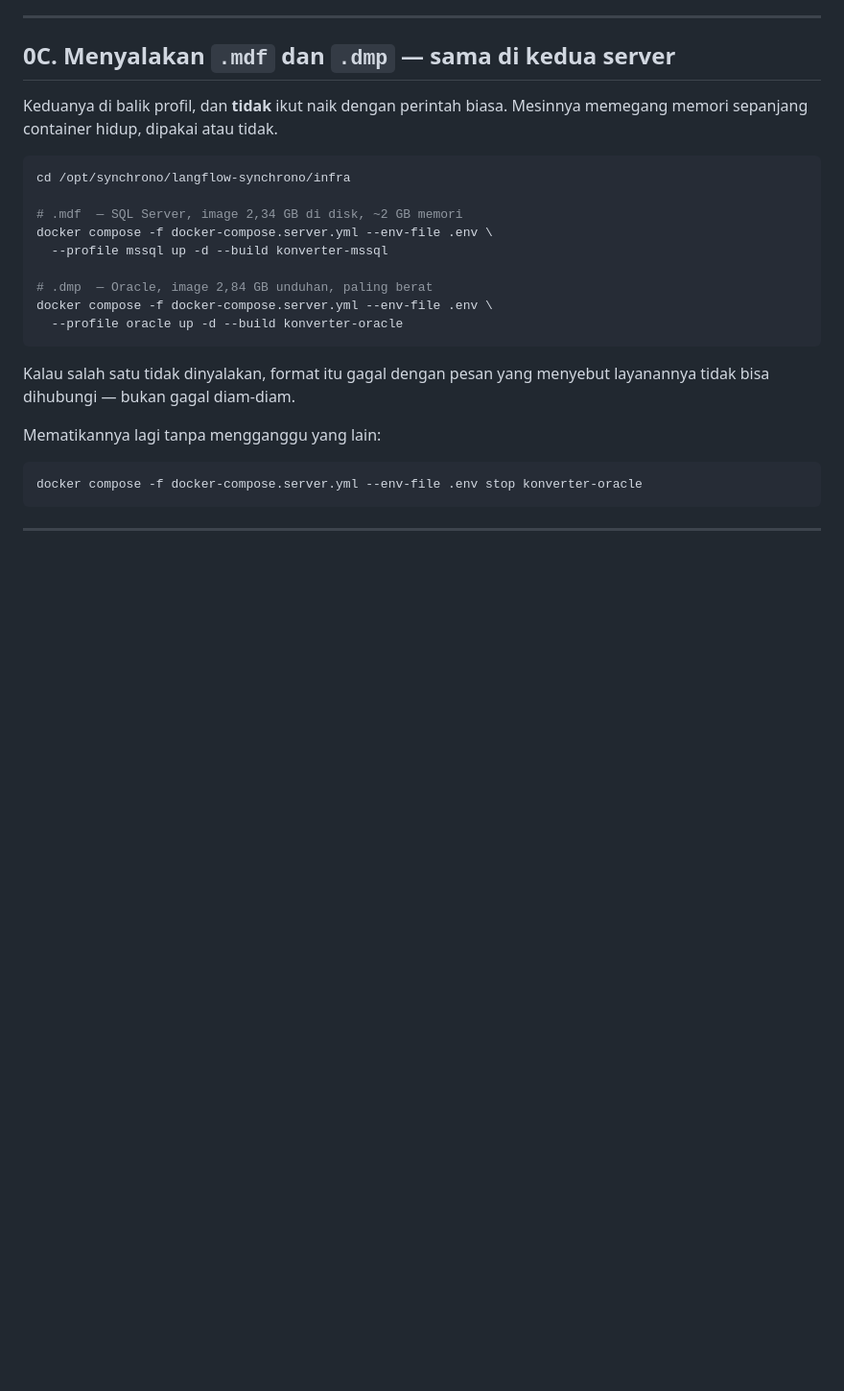
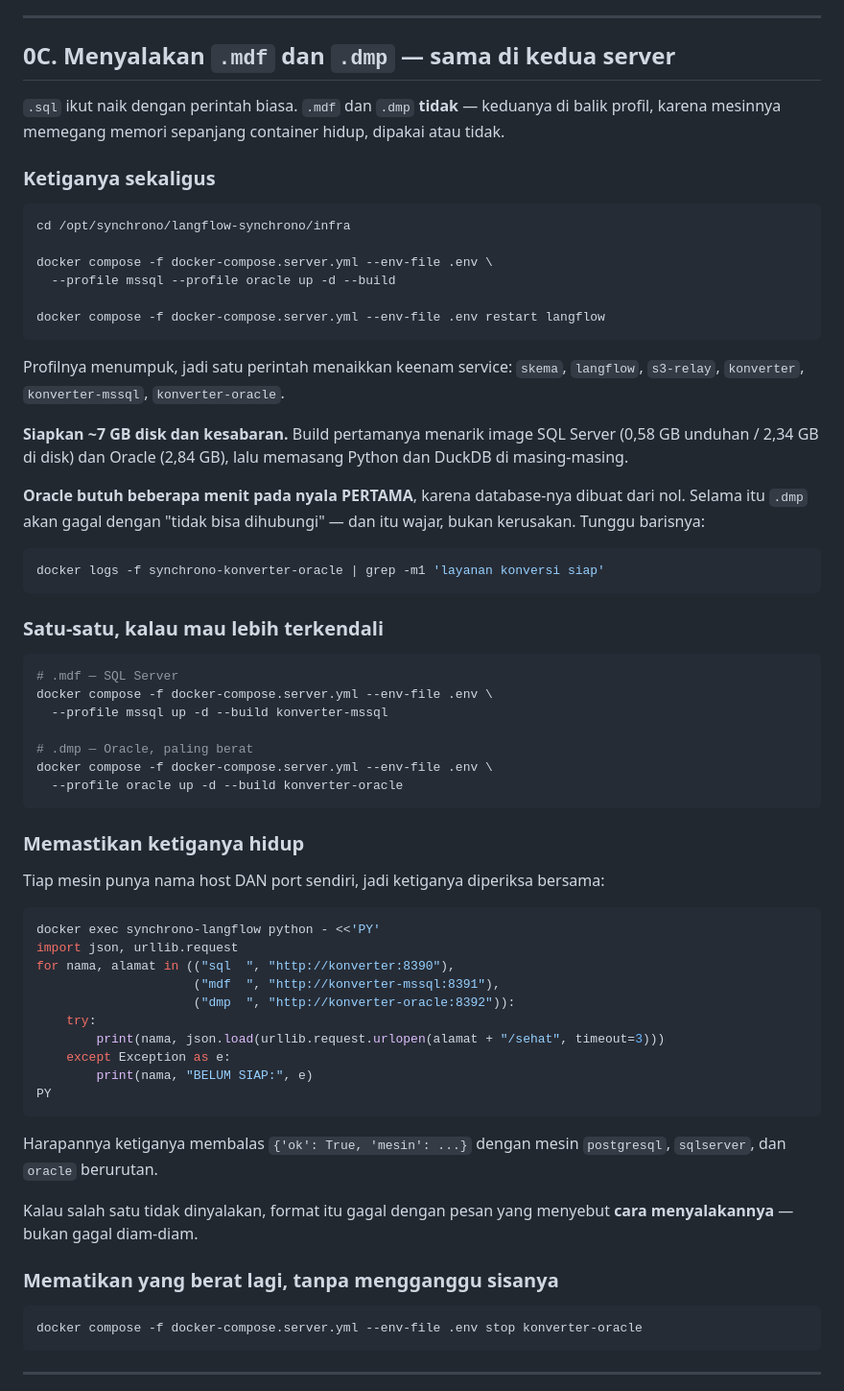
Before and after one commit to Arknightmythic/langflow-synchrono, a Markdown page: DEPLOY.md, the part around the change. Shown at 96% size. Rendered like a GitHub page; blank space fills up the shorter version.

Commit message:
repair deploy

````diff
--- a/DEPLOY.md
+++ b/DEPLOY.md
@@ -164,25 +164,72 @@ Yang ketiga **harus GAGAL**. Kalau berhasil, jaringannya salah.
 
 ## 0C. Menyalakan `.mdf` dan `.dmp` — sama di kedua server
 
-Keduanya di balik profil, dan **tidak** ikut naik dengan perintah biasa.
-Mesinnya memegang memori sepanjang container hidup, dipakai atau tidak.
+`.sql` ikut naik dengan perintah biasa. `.mdf` dan `.dmp` **tidak** — keduanya di
+balik profil, karena mesinnya memegang memori sepanjang container hidup, dipakai
+atau tidak.
+
+### Ketiganya sekaligus
 
 ```bash
 cd /opt/synchrono/langflow-synchrono/infra
 
-# .mdf  — SQL Server, image 2,34 GB di disk, ~2 GB memori
+docker compose -f docker-compose.server.yml --env-file .env \
+  --profile mssql --profile oracle up -d --build
+
+docker compose -f docker-compose.server.yml --env-file .env restart langflow
+```
+
+Profilnya menumpuk, jadi satu perintah menaikkan keenam service: `skema`,
+`langflow`, `s3-relay`, `konverter`, `konverter-mssql`, `konverter-oracle`.
+
+**Siapkan ~7 GB disk dan kesabaran.** Build pertamanya menarik image SQL Server
+(0,58 GB unduhan / 2,34 GB di disk) dan Oracle (2,84 GB), lalu memasang Python
+dan DuckDB di masing-masing.
+
+**Oracle butuh beberapa menit pada nyala PERTAMA**, karena database-nya dibuat
+dari nol. Selama itu `.dmp` akan gagal dengan "tidak bisa dihubungi" — dan itu
+wajar, bukan kerusakan. Tunggu barisnya:
+
+```bash
+docker logs -f synchrono-konverter-oracle | grep -m1 'layanan konversi siap'
+```
+
+### Satu-satu, kalau mau lebih terkendali
+
+```bash
+# .mdf — SQL Server
 docker compose -f docker-compose.server.yml --env-file .env \
   --profile mssql up -d --build konverter-mssql
 
-# .dmp  — Oracle, image 2,84 GB unduhan, paling berat
+# .dmp — Oracle, paling berat
 docker compose -f docker-compose.server.yml --env-file .env \
   --profile oracle up -d --build konverter-oracle
 ```
 
+### Memastikan ketiganya hidup
+
+Tiap mesin punya nama host DAN port sendiri, jadi ketiganya diperiksa bersama:
+
+```bash
+docker exec synchrono-langflow python - <<'PY'
+import json, urllib.request
+for nama, alamat in (("sql  ", "http://konverter:8390"),
+                     ("mdf  ", "http://konverter-mssql:8391"),
+                     ("dmp  ", "http://konverter-oracle:8392")):
+    try:
+        print(nama, json.load(urllib.request.urlopen(alamat + "/sehat", timeout=3)))
+    except Exception as e:
+        print(nama, "BELUM SIAP:", e)
+PY
+```
+
+Harapannya ketiganya membalas `{'ok': True, 'mesin': ...}` dengan mesin
+`postgresql`, `sqlserver`, dan `oracle` berurutan.
+
 Kalau salah satu tidak dinyalakan, format itu gagal dengan pesan yang menyebut
-layanannya tidak bisa dihubungi — bukan gagal diam-diam.
+**cara menyalakannya** — bukan gagal diam-diam.
 
-Mematikannya lagi tanpa mengganggu yang lain:
+### Mematikan yang berat lagi, tanpa mengganggu sisanya
 
 ```bash
 docker compose -f docker-compose.server.yml --env-file .env stop konverter-oracle
````
